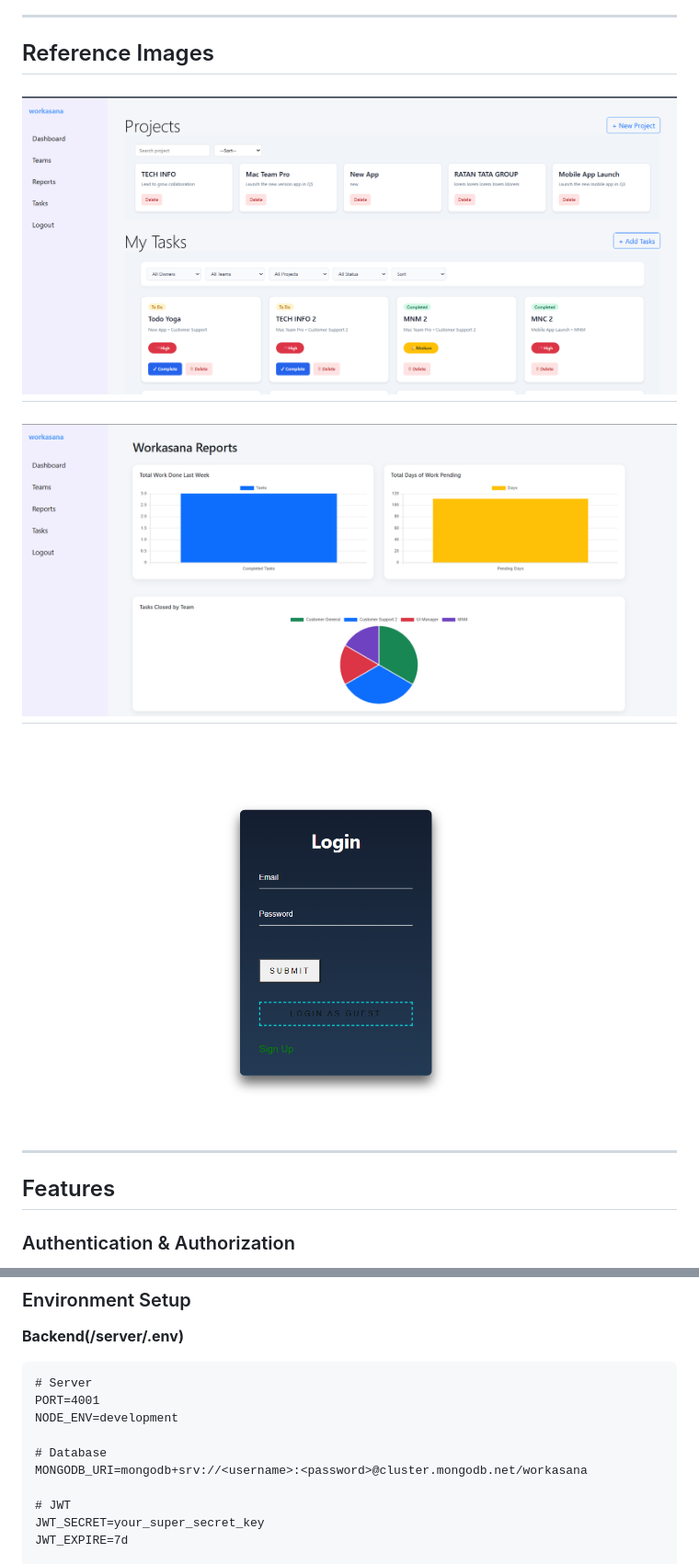
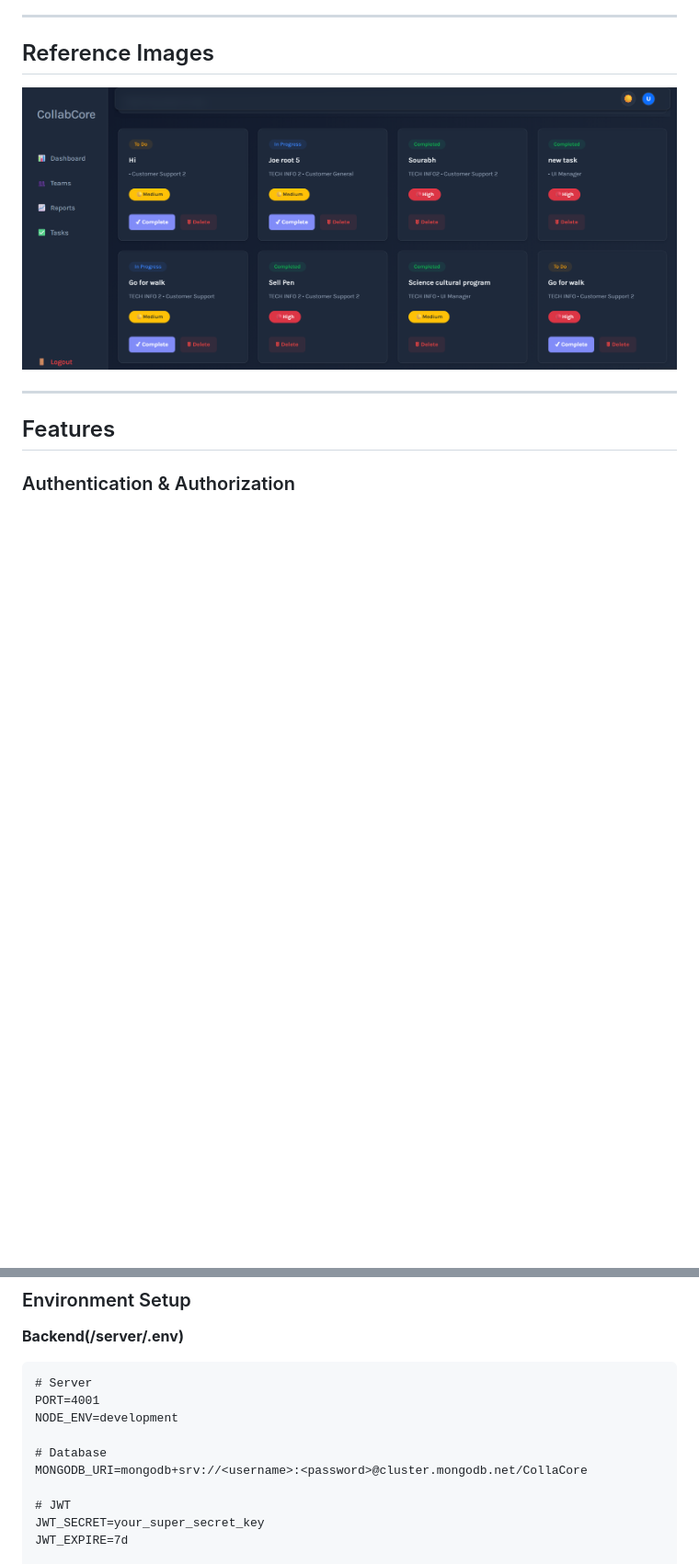
Before and after one commit to Sourabhpande532/CollabCore, a Markdown page: README.md, 2 parts joined by grey strips. Shown at 92% size. GitHub-like rendering; pictures changed too: assets/Workasana.png (deleted), assets/content.png (added), assets/tracking.png (deleted); blank space fills up the shorter version.

Commit message:
Fix-title issue

```diff
--- a/README.md
+++ b/README.md
@@ -49,11 +49,7 @@ Watch a walkthrough (5-7 minutes) of all major features of this app:
 
 ## Reference Images
 
-![](./assets/Workasana.png)
----
-![](./assets/tracking.png)
----
-![](./assets/login.png)
+![](./assets/content.png)
 
 ---
 
@@ -283,7 +279,7 @@ PORT=4001
 NODE_ENV=development
 
 # Database
-MONGODB_URI=mongodb+srv://<username>:<password>@cluster.mongodb.net/workasana
+MONGODB_URI=mongodb+srv://<username>:<password>@cluster.mongodb.net/CollaCore
 
 # JWT
 JWT_SECRET=your_super_secret_key
```
